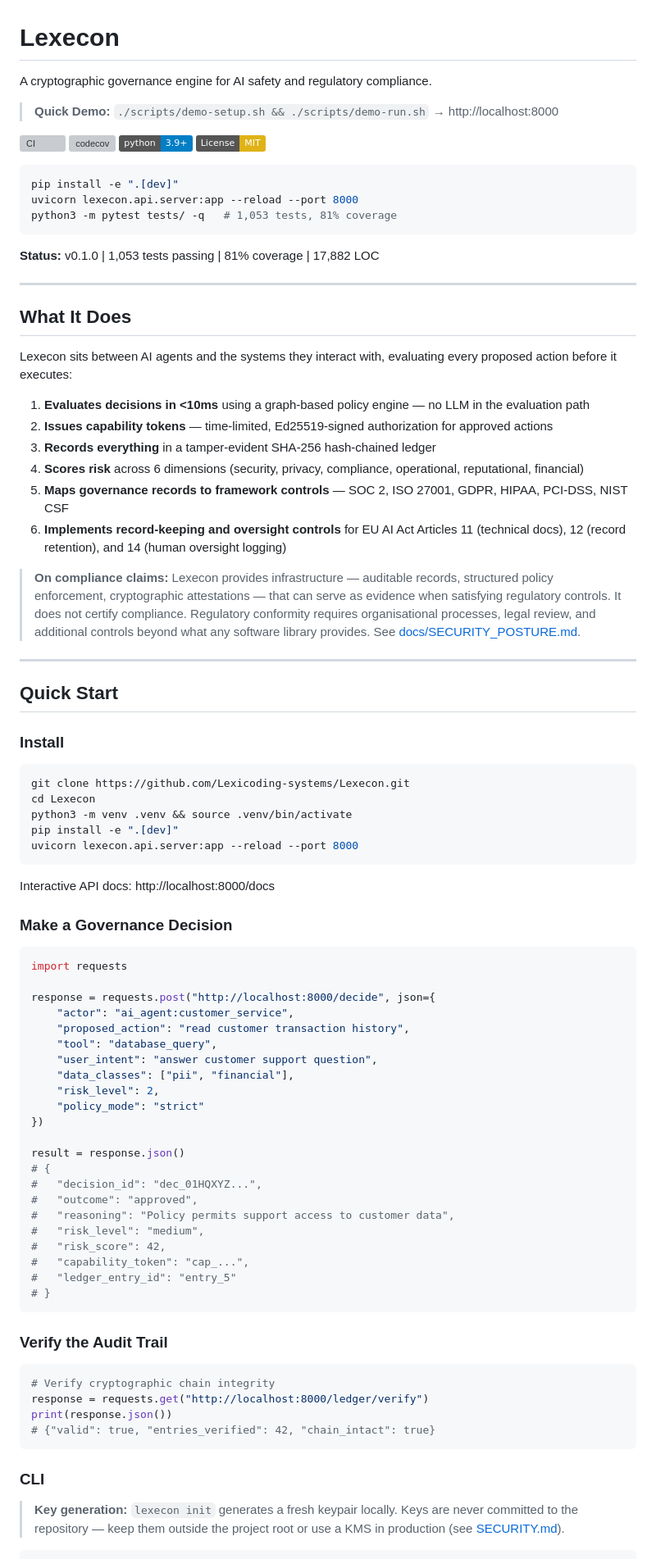
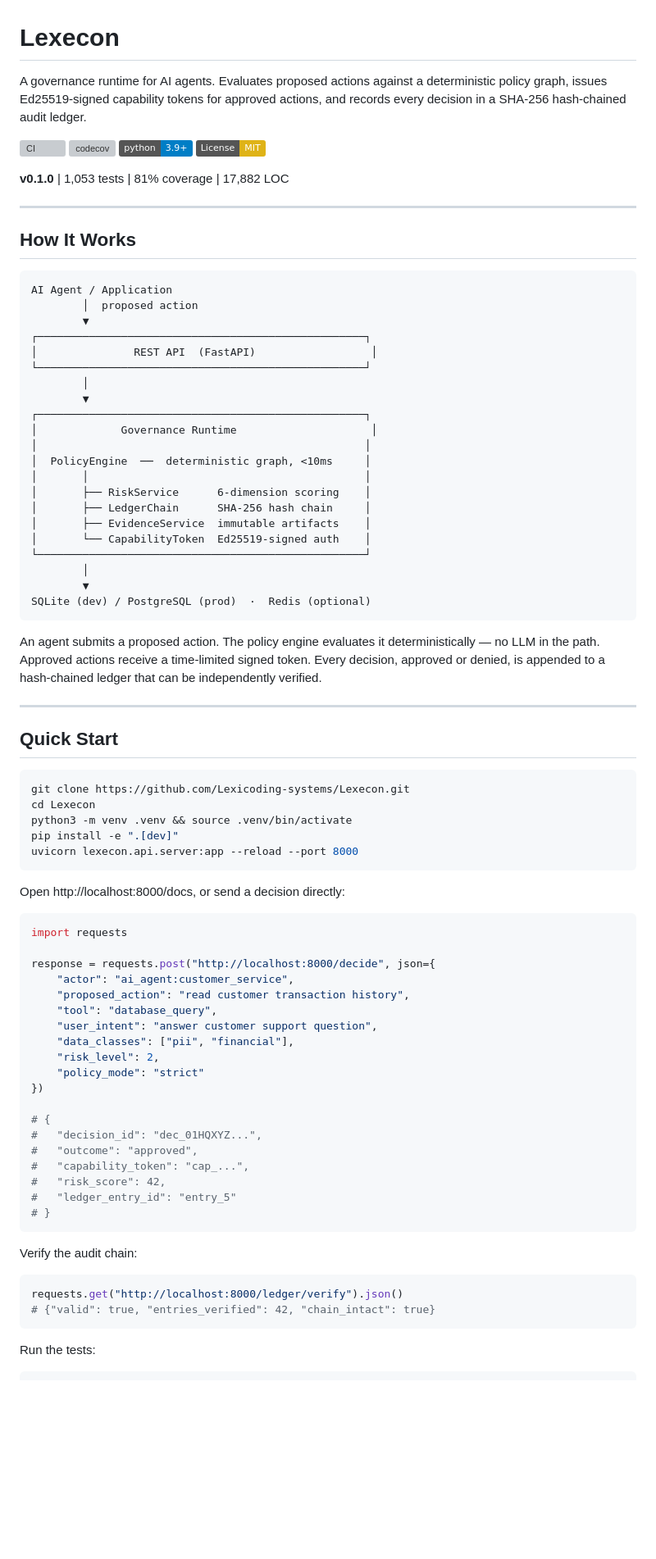
Before and after one commit to Lexicoding-Labs/Lexecon, a Markdown page: README.md, the part around one of its changes. Shown at 82% size. GitHub-like rendering; badges without logos; blank space fills up the shorter version; grey boxes are pictures that could not be loaded.

````diff
--- a/README.md
+++ b/README.md
@@ -1,42 +1,47 @@
 # Lexecon
 
-A cryptographic governance engine for AI safety and regulatory compliance.
-
-> **Quick Demo:** `./scripts/demo-setup.sh && ./scripts/demo-run.sh` → http://localhost:8000
+A governance runtime for AI agents. Evaluates proposed actions against a deterministic policy graph, issues Ed25519-signed capability tokens for approved actions, and records every decision in a SHA-256 hash-chained audit ledger.
 
 [![CI](https://github.com/Lexicoding-systems/Lexecon/actions/workflows/ci.yml/badge.svg)](https://github.com/Lexicoding-systems/Lexecon/actions/workflows/ci.yml)
 [![codecov](https://codecov.io/gh/Lexicoding-systems/Lexecon/branch/main/graph/badge.svg)](https://codecov.io/gh/Lexicoding-systems/Lexecon)
 [![Python 3.9+](https://img.shields.io/badge/python-3.9+-blue.svg)](https://www.python.org/downloads/)
 [![License: MIT](https://img.shields.io/badge/License-MIT-yellow.svg)](https://opensource.org/licenses/MIT)
 
-```bash
-pip install -e ".[dev]"
-uvicorn lexecon.api.server:app --reload --port 8000
-python3 -m pytest tests/ -q   # 1,053 tests, 81% coverage
-```
-
-**Status:** v0.1.0 | 1,053 tests passing | 81% coverage | 17,882 LOC
+**v0.1.0** | 1,053 tests | 81% coverage | 17,882 LOC
 
 ---
 
-## What It Does
+## How It Works
 
-Lexecon sits between AI agents and the systems they interact with, evaluating every proposed action before it executes:
+```
+AI Agent / Application
+        │  proposed action
+        ▼
+┌───────────────────────────────────────────────────┐
+│               REST API  (FastAPI)                  │
+└───────────────────────────────────────────────────┘
+        │
+        ▼
+┌───────────────────────────────────────────────────┐
+│             Governance Runtime                     │
+│                                                   │
+│  PolicyEngine  ──  deterministic graph, <10ms     │
+│       │                                           │
+│       ├── RiskService      6-dimension scoring    │
+│       ├── LedgerChain      SHA-256 hash chain     │
+│       ├── EvidenceService  immutable artifacts    │
+│       └── CapabilityToken  Ed25519-signed auth    │
+└───────────────────────────────────────────────────┘
+        │
+        ▼
+SQLite (dev) / PostgreSQL (prod)  ·  Redis (optional)
+```
 
-1. **Evaluates decisions in <10ms** using a graph-based policy engine — no LLM in the evaluation path
-2. **Issues capability tokens** — time-limited, Ed25519-signed authorization for approved actions
-3. **Records everything** in a tamper-evident SHA-256 hash-chained ledger
-4. **Scores risk** across 6 dimensions (security, privacy, compliance, operational, reputational, financial)
-5. **Maps governance records to framework controls** — SOC 2, ISO 27001, GDPR, HIPAA, PCI-DSS, NIST CSF
-6. **Implements record-keeping and oversight controls** for EU AI Act Articles 11 (technical docs), 12 (record retention), and 14 (human oversight logging)
-
-> **On compliance claims:** Lexecon provides infrastructure — auditable records, structured policy enforcement, cryptographic attestations — that can serve as evidence when satisfying regulatory controls. It does not certify compliance. Regulatory conformity requires organisational processes, legal review, and additional controls beyond what any software library provides. See [docs/SECURITY_POSTURE.md](docs/SECURITY_POSTURE.md).
+An agent submits a proposed action. The policy engine evaluates it deterministically — no LLM in the path. Approved actions receive a time-limited signed token. Every decision, approved or denied, is appended to a hash-chained ledger that can be independently verified.
 
 ---
 
 ## Quick Start
-
-### Install
 
 ```bash
 git clone https://github.com/Lexicoding-systems/Lexecon.git
@@ -46,9 +51,7 @@ pip install -e ".[dev]"
 uvicorn lexecon.api.server:app --reload --port 8000
 ```
 
-Interactive API docs: http://localhost:8000/docs
-
-### Make a Governance Decision
+Open http://localhost:8000/docs, or send a decision directly:
 
 ```python
 import requests
@@ -63,31 +66,22 @@ response = requests.post("http://localhost:8000/decide", json={
     "policy_mode": "strict"
 })
 
-result = response.json()
 # {
 #   "decision_id": "dec_01HQXYZ...",
 #   "outcome": "approved",
-#   "reasoning": "Policy permits support access to customer data",
-#   "risk_level": "medium",
+#   "capability_token": "cap_...",
 #   "risk_score": 42,
-#   "capability_token": "cap_...",
 #   "ledger_entry_id": "entry_5"
 # }
 ```
 
-### Verify the Audit Trail
+Verify the audit chain:
 
 ```python
-# Verify cryptographic chain integrity
-response = requests.get("http://localhost:8000/ledger/verify")
-print(response.json())
+requests.get("http://localhost:8000/ledger/verify").json()
 # {"valid": true, "entries_verified": 42, "chain_intact": true}
 ```
 
-### CLI
-
-> **Key generation:** `lexecon init` generates a fresh keypair locally.
-> Keys are never committed to the repository — keep them outside the project root
-> or use a KMS in production (see [SECURITY.md](SECURITY.md)).
+Run the tests:
 
 ```bash
````
Also changed, not shown: other parts of README.md (+64 -115 lines).
